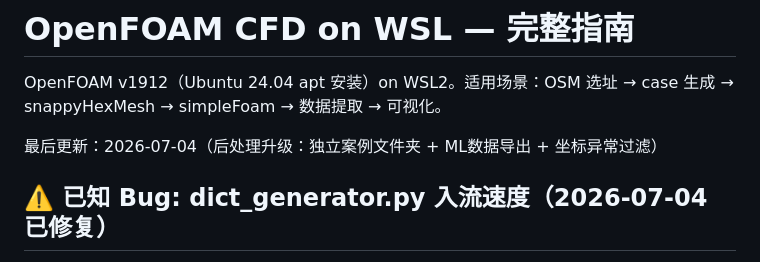
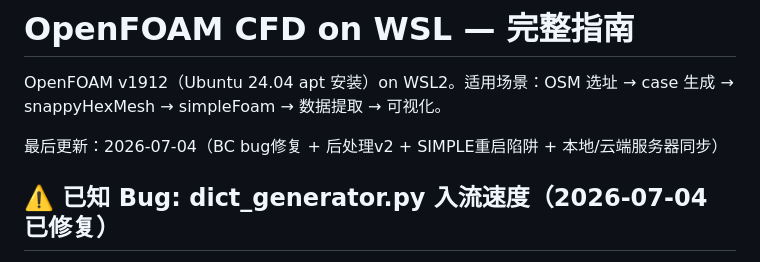
Before and after one commit to Cumulus-nju/openfoam-cfd-workflow, a Markdown page: .claude/skills/openfoam-cfd.md, the part around the change. Drawn GitHub-style.

Commit message:
docs: update skill with full 2026-07-04 fixes (BC bug, server restart, postprocess v2)

```diff
--- a/.claude/skills/openfoam-cfd.md
+++ b/.claude/skills/openfoam-cfd.md
@@ -2,7 +2,7 @@
 
 OpenFOAM v1912（Ubuntu 24.04 apt 安装）on WSL2。适用场景：OSM 选址 → case 生成 → snappyHexMesh → simpleFoam → 数据提取 → 可视化。
 
-最后更新：2026-07-04（后处理升级：独立案例文件夹 + ML数据导出 + 坐标异常过滤）
+最后更新：2026-07-04（BC bug修复 + 后处理v2 + SIMPLE重启陷阱 + 本地/云端服务器同步）
 
 ## ⚠️ 已知 Bug: dict_generator.py 入流速度（2026-07-04 已修复）
 
```
